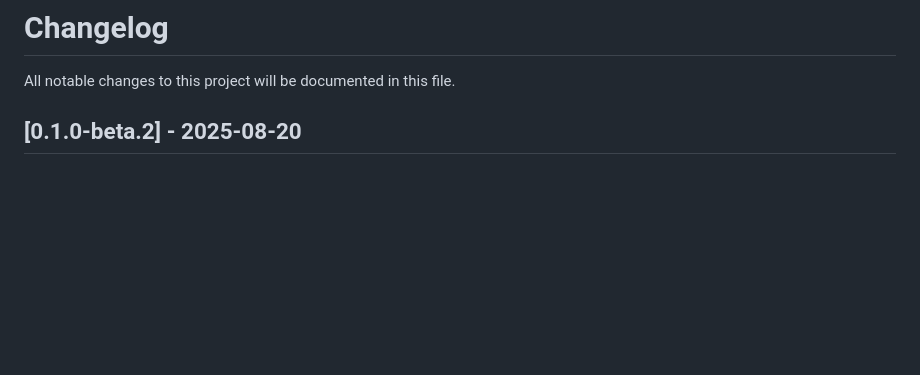
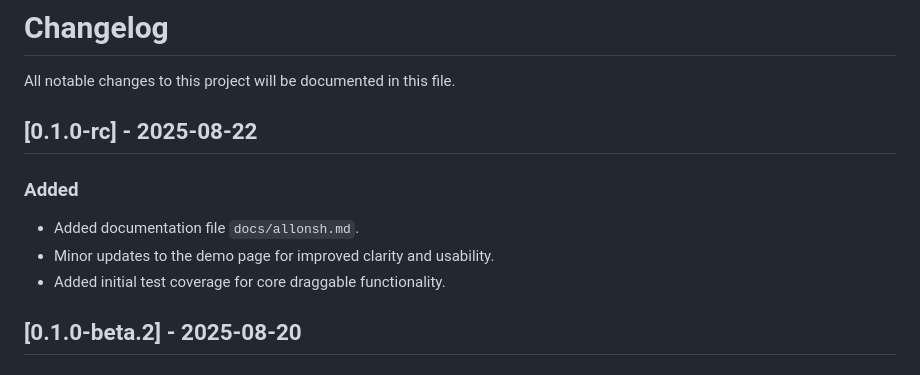
Before and after one commit to satnam72/allonsh.js, a Markdown page: CHANGELOG.md, the part around the change. Rendered like a GitHub page; blank space fills up the shorter version.

Commit message:
docs(changelog): update changelog to add rc and format codebase

```diff
--- a/CHANGELOG.md
+++ b/CHANGELOG.md
@@ -1,6 +1,14 @@
 # Changelog
 
 All notable changes to this project will be documented in this file.
+
+## [0.1.0-rc] - 2025-08-22
+
+### Added
+
+- Added documentation file `docs/allonsh.md`.
+- Minor updates to the demo page for improved clarity and usability.
+- Added initial test coverage for core draggable functionality.
 
 ## [0.1.0-beta.2] - 2025-08-20
 
```
Also changed, not shown: docs/allonsh.md (+1 -0 lines).
